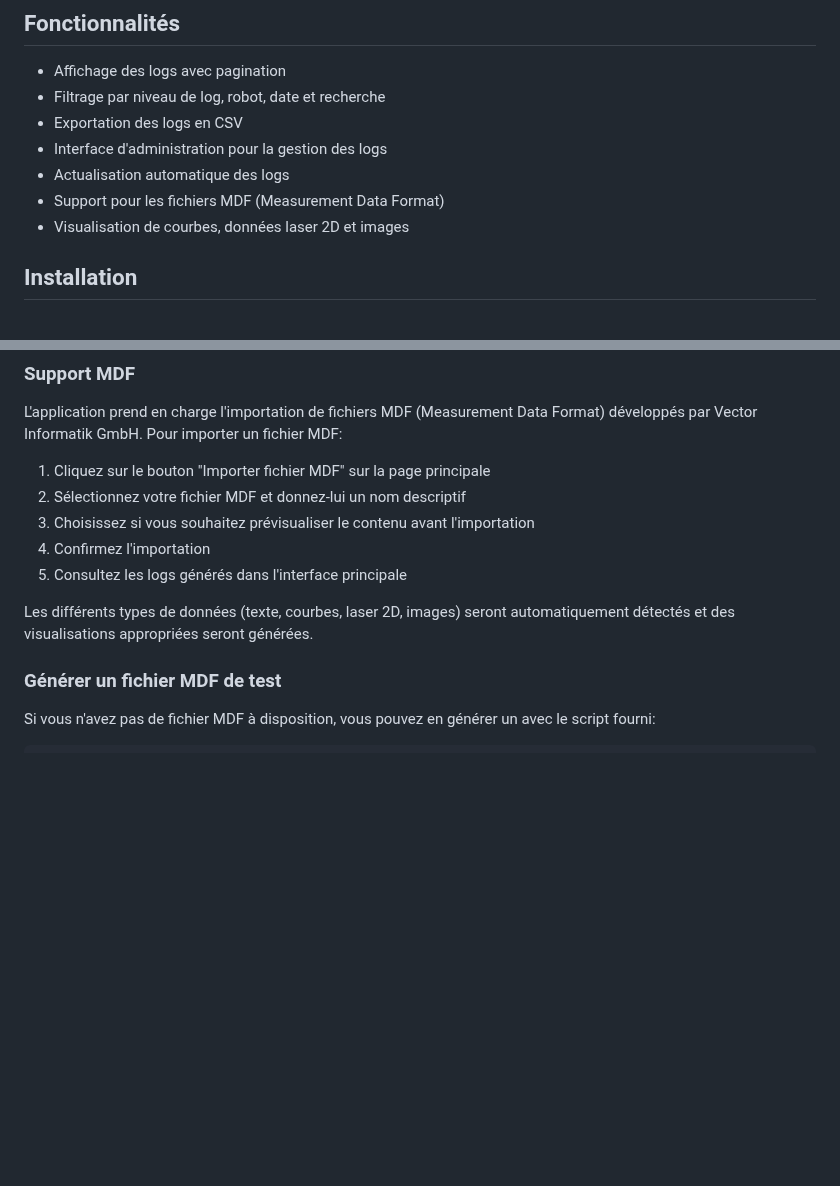
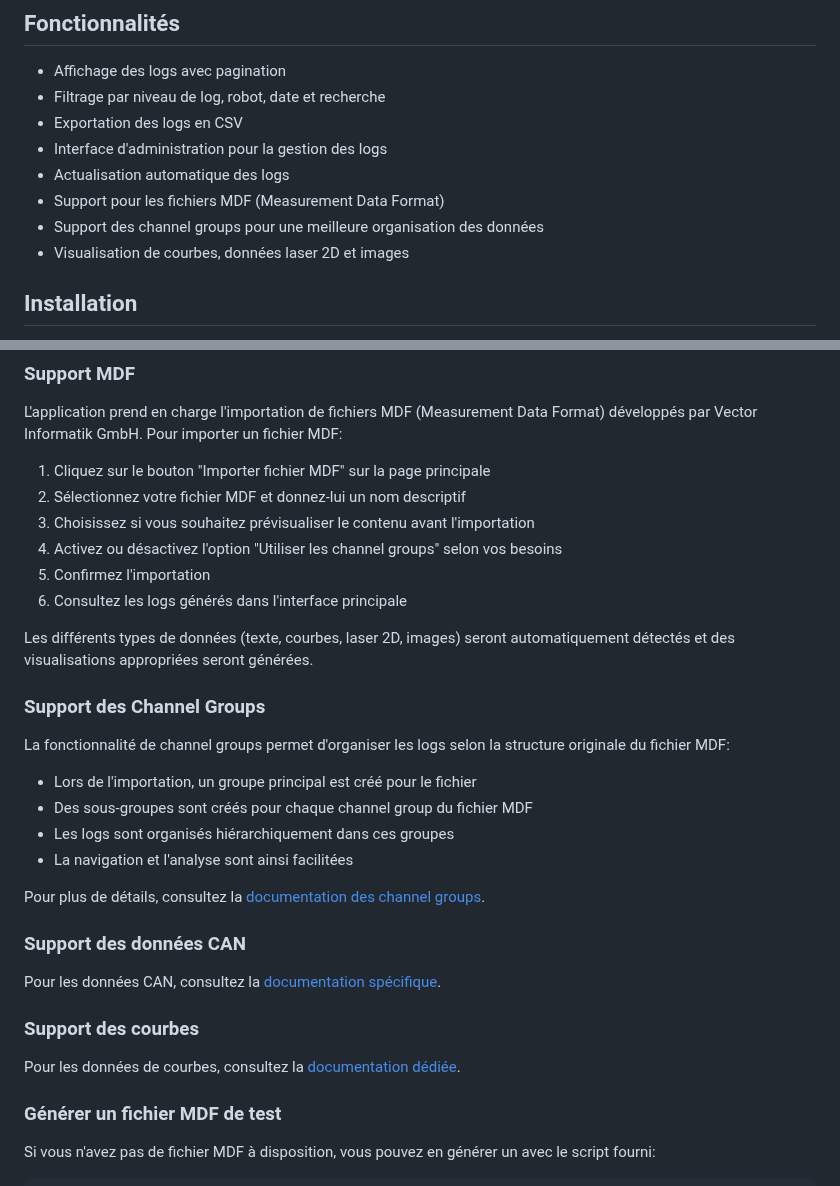
Before and after one commit to FyFou/django-robot-logviewer, a Markdown page: README.md, 2 parts joined by grey strips. Drawn GitHub-style; blank space fills up the shorter version.

Commit message:
Mise à jour de la documentation principale pour inclure le support des channel groups

```diff
--- a/README.md
+++ b/README.md
@@ -10,6 +10,7 @@ Cette application permet de visualiser, filtrer et exporter les logs de robots d
 - Interface d'administration pour la gestion des logs
 - Actualisation automatique des logs
 - Support pour les fichiers MDF (Measurement Data Format)
+- Support des channel groups pour une meilleure organisation des données
 - Visualisation de courbes, données laser 2D et images
 
 ## Installation
@@ -68,10 +69,30 @@ L'application prend en charge l'importation de fichiers MDF (Measurement Data Fo
 1. Cliquez sur le bouton "Importer fichier MDF" sur la page principale
 2. Sélectionnez votre fichier MDF et donnez-lui un nom descriptif
 3. Choisissez si vous souhaitez prévisualiser le contenu avant l'importation
-4. Confirmez l'importation
-5. Consultez les logs générés dans l'interface principale
+4. Activez ou désactivez l'option "Utiliser les channel groups" selon vos besoins
+5. Confirmez l'importation
+6. Consultez les logs générés dans l'interface principale
 
 Les différents types de données (texte, courbes, laser 2D, images) seront automatiquement détectés et des visualisations appropriées seront générées.
+
+### Support des Channel Groups
+
+La fonctionnalité de channel groups permet d'organiser les logs selon la structure originale du fichier MDF:
+
+- Lors de l'importation, un groupe principal est créé pour le fichier
+- Des sous-groupes sont créés pour chaque channel group du fichier MDF
+- Les logs sont organisés hiérarchiquement dans ces groupes
+- La navigation et l'analyse sont ainsi facilitées
+
+Pour plus de détails, consultez la [documentation des channel groups](README_CHANNEL_GROUPS.md).
+
+### Support des données CAN
+
+Pour les données CAN, consultez la [documentation spécifique](README_CAN_DBC.md).
+
+### Support des courbes
+
+Pour les données de courbes, consultez la [documentation dédiée](README_CURVES.md).
 
 ### Générer un fichier MDF de test
 
```
